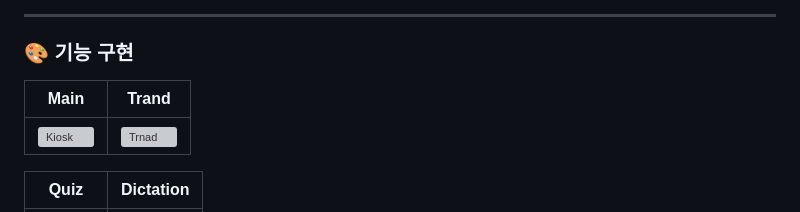
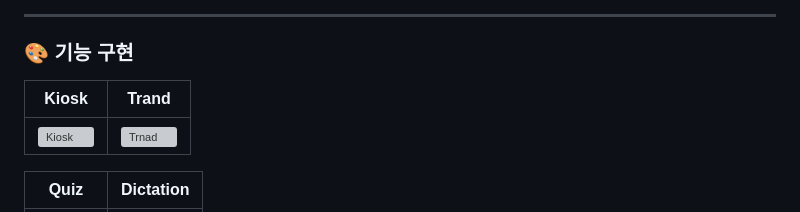
Before and after one commit to CLUB-ee/cakd_erp, a Markdown page: README.md, the part around the change. GitHub-like rendering; grey boxes are pictures that could not be loaded.

```diff
--- a/README.md
+++ b/README.md
@@ -25,7 +25,7 @@
 
 ### 🎨 기능 구현
 
-| Main                                                                                                            | Trand                                                                                                           |
+| Kiosk                                                                                                           | Trand                                                                                                           |
 | --------------------------------------------------------------------------------------------------------------- | --------------------------------------------------------------------------------------------------------------- |
 | ![Kiosk](https://user-images.githubusercontent.com/96277148/165837038-e52a3306-53b5-45e0-84d8-1f1bfd4b4ad0.png) | ![Trnad](https://user-images.githubusercontent.com/96277148/165837077-dc0ba329-f6fa-485b-bb3a-f0081ccba848.png) |
 
```
